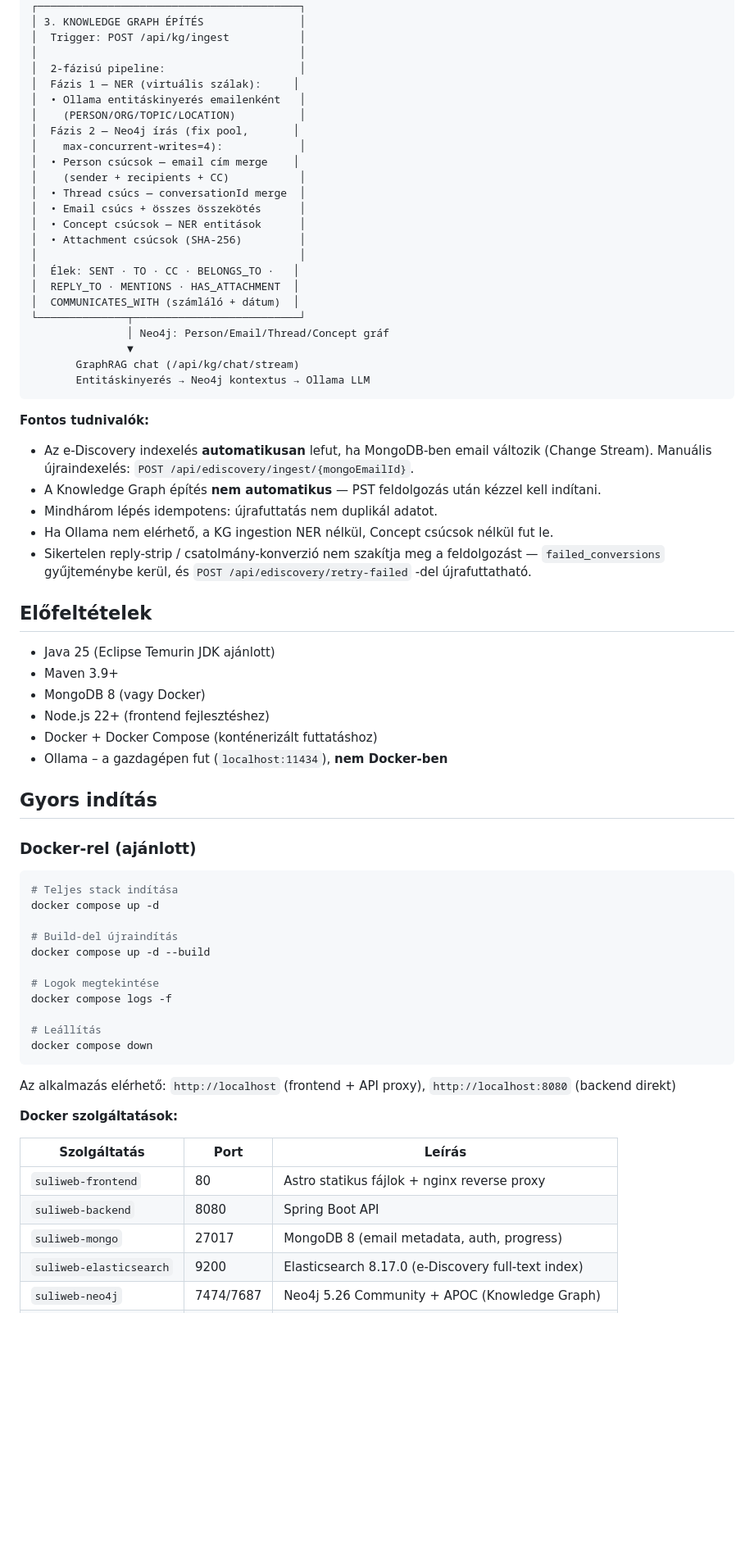
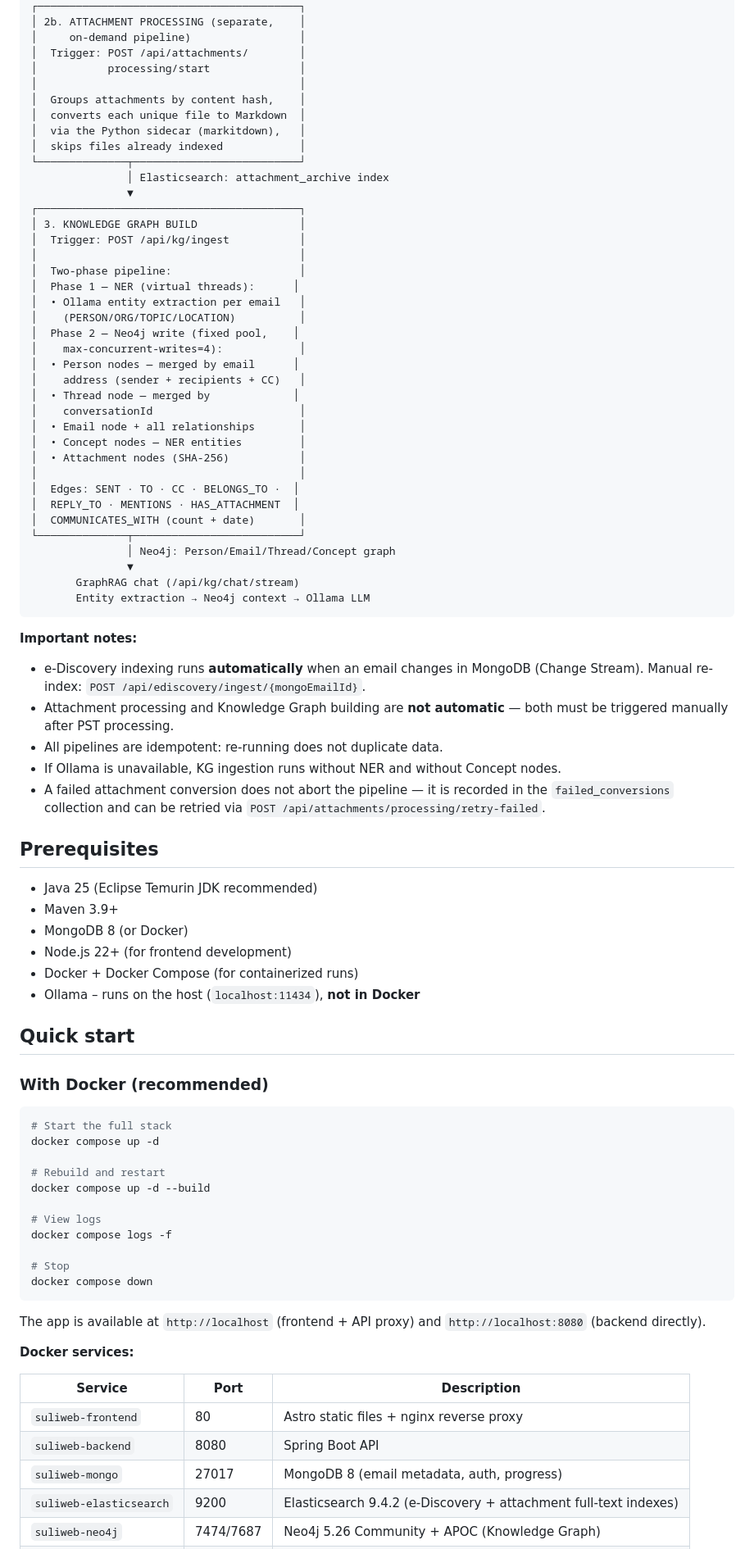
Before and after one commit to nagyonmarci/suliweb, a Markdown page: README.md, the part around one of its changes. Shown at 82% size. Rendered like a GitHub page; blank space fills up the shorter version.

````diff
--- a/README.md
+++ b/README.md
@@ -74,72 +72,86 @@ PST fájl(ok)
 ┌─────────────────────────────────────────┐
-│ 3. KNOWLEDGE GRAPH ÉPÍTÉS               │
+│ 2b. ATTACHMENT PROCESSING (separate,    │
+│     on-demand pipeline)                 │
+│  Trigger: POST /api/attachments/        │
+│           processing/start              │
+│                                         │
+│  Groups attachments by content hash,    │
+│  converts each unique file to Markdown  │
+│  via the Python sidecar (markitdown),   │
+│  skips files already indexed            │
+└──────────────┬──────────────────────────┘
+               │ Elasticsearch: attachment_archive index
+               ▼
+┌─────────────────────────────────────────┐
+│ 3. KNOWLEDGE GRAPH BUILD                │
 │  Trigger: POST /api/kg/ingest           │
 │                                         │
-│  2-fázisú pipeline:                     │
-│  Fázis 1 — NER (virtuális szálak):     │
-│  • Ollama entitáskinyerés emailenként   │
+│  Two-phase pipeline:                    │
+│  Phase 1 — NER (virtual threads):      │
+│  • Ollama entity extraction per email   │
 │    (PERSON/ORG/TOPIC/LOCATION)          │
-│  Fázis 2 — Neo4j írás (fix pool,       │
+│  Phase 2 — Neo4j write (fixed pool,    │
 │    max-concurrent-writes=4):            │
-│  • Person csúcsok — email cím merge    │
-│    (sender + recipients + CC)           │
-│  • Thread csúcs — conversationId merge  │
-│  • Email csúcs + összes összekötés      │
-│  • Concept csúcsok — NER entitások      │
-│  • Attachment csúcsok (SHA-256)         │
+│  • Person nodes — merged by email      │
+│    address (sender + recipients + CC)   │
+│  • Thread node — merged by             │
+│    conversationId                       │
+│  • Email node + all relationships       │
+│  • Concept nodes — NER entities         │
+│  • Attachment nodes (SHA-256)           │
 │                                         │
-│  Élek: SENT · TO · CC · BELONGS_TO ·   │
+│  Edges: SENT · TO · CC · BELONGS_TO ·  │
 │  REPLY_TO · MENTIONS · HAS_ATTACHMENT  │
-│  COMMUNICATES_WITH (számláló + dátum)  │
+│  COMMUNICATES_WITH (count + date)       │
 └──────────────┬──────────────────────────┘
-               │ Neo4j: Person/Email/Thread/Concept gráf
+               │ Neo4j: Person/Email/Thread/Concept graph
                ▼
        GraphRAG chat (/api/kg/chat/stream)
-       Entitáskinyerés → Neo4j kontextus → Ollama LLM
+       Entity extraction → Neo4j context → Ollama LLM
 ```
 
-**Fontos tudnivalók:**
-- Az e-Discovery indexelés **automatikusan** lefut, ha MongoDB-ben email változik (Change Stream). Manuális újraindexelés: `POST /api/ediscovery/ingest/{mongoEmailId}`.
-- A Knowledge Graph építés **nem automatikus** — PST feldolgozás után kézzel kell indítani.
-- Mindhárom lépés idempotens: újrafuttatás nem duplikál adatot.
-- Ha Ollama nem elérhető, a KG ingestion NER nélkül, Concept csúcsok nélkül fut le.
-- Sikertelen reply-strip / csatolmány-konverzió nem szakítja meg a feldolgozást — `failed_conversions` gyűjteménybe kerül, és `POST /api/ediscovery/retry-failed` -del újrafuttatható.
+**Important notes:**
+- e-Discovery indexing runs **automatically** when an email changes in MongoDB (Change Stream). Manual re-index: `POST /api/ediscovery/ingest/{mongoEmailId}`.
+- Attachment processing and Knowledge Graph building are **not automatic** — both must be triggered manually after PST processing.
+- All pipelines are idempotent: re-running does not duplicate data.
+- If Ollama is unavailable, KG ingestion runs without NER and without Concept nodes.
+- A failed attachment conversion does not abort the pipeline — it is recorded in the `failed_conversions` collection and can be retried via `POST /api/attachments/processing/retry-failed`.
 
-## Előfeltételek
+## Prerequisites
 
-- Java 25 (Eclipse Temurin JDK ajánlott)
+- Java 25 (Eclipse Temurin JDK recommended)
 - Maven 3.9+
-- MongoDB 8 (vagy Docker)
-- Node.js 22+ (frontend fejlesztéshez)
-- Docker + Docker Compose (konténerizált futtatáshoz)
-- Ollama – a gazdagépen fut (`localhost:11434`), **nem Docker-ben**
+- MongoDB 8 (or Docker)
+- Node.js 22+ (for frontend development)
+- Docker + Docker Compose (for containerized runs)
+- Ollama – runs on the host (`localhost:11434`), **not in Docker**
 
-## Gyors indítás
+## Quick start
 
-### Docker-rel (ajánlott)
+### With Docker (recommended)
 
 ```bash
-# Teljes stack indítása
+# Start the full stack
 docker compose up -d
 
-# Build-del újraindítás
+# Rebuild and restart
 docker compose up -d --build
 
-# Logok megtekintése
+# View logs
 docker compose logs -f
 
-# Leállítás
+# Stop
 docker compose down
 ```
 
-Az alkalmazás elérhető: `http://localhost` (frontend + API proxy), `http://localhost:8080` (backend direkt)
+The app is available at `http://localhost` (frontend + API proxy) and `http://localhost:8080` (backend directly).
 
-**Docker szolgáltatások:**
+**Docker services:**
 
-| Szolgáltatás | Port | Leírás |
+| Service | Port | Description |
 |---|---|---|
-| `suliweb-frontend` | 80 | Astro statikus fájlok + nginx reverse proxy |
+| `suliweb-frontend` | 80 | Astro static files + nginx reverse proxy |
 | `suliweb-backend` | 8080 | Spring Boot API |
 | `suliweb-mongo` | 27017 | MongoDB 8 (email metadata, auth, progress) |
-| `suliweb-elasticsearch` | 9200 | Elasticsearch 8.17.0 (e-Discovery full-text index) |
+| `suliweb-elasticsearch` | 9200 | Elasticsearch 9.4.2 (e-Discovery + attachment full-text indexes) |
 | `suliweb-neo4j` | 7474/7687 | Neo4j 5.26 Community + APOC (Knowledge Graph) |
````
Also changed, not shown: other parts of README.md (+273 -224 lines).
